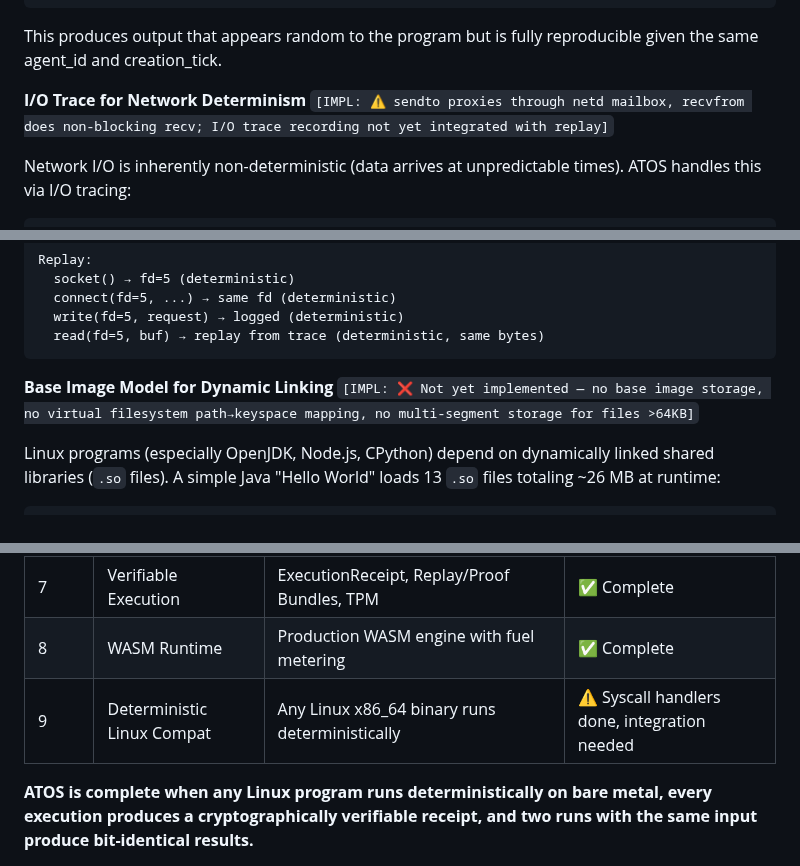
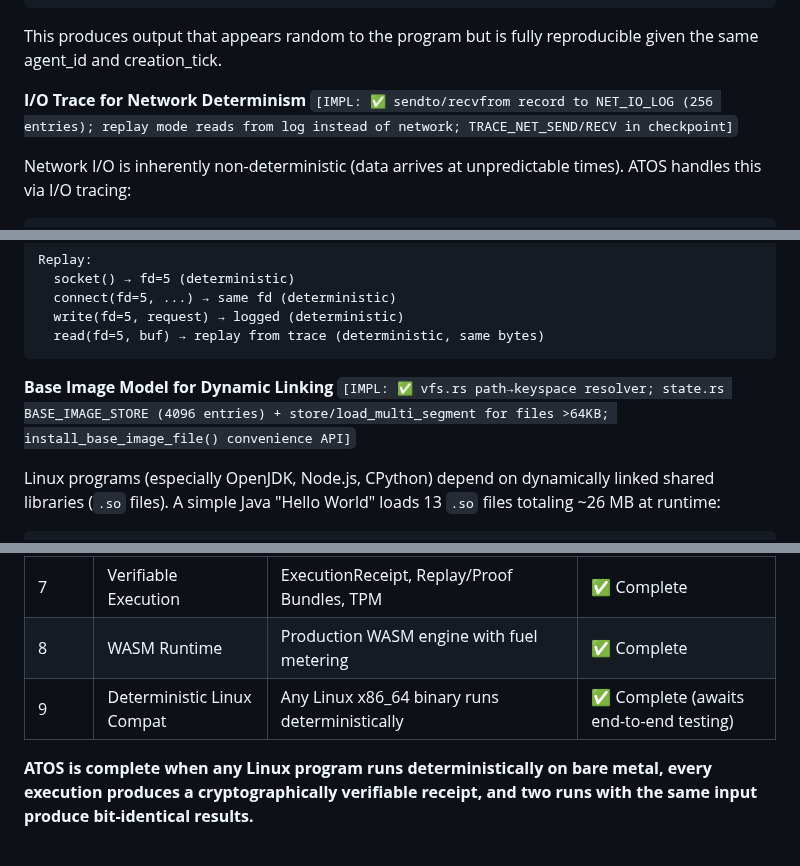
Before and after one commit to tosnetwork/webTOS, a Markdown page: yellowpaper_v2.md, 3 parts joined by grey strips. Drawn GitHub-style.

````diff
--- a/yellowpaper_v2.md
+++ b/yellowpaper_v2.md
@@ -673,7 +673,7 @@ on getrandom(buf, len):
 
 This produces output that appears random to the program but is fully reproducible given the same agent_id and creation_tick.
 
-**I/O Trace for Network Determinism** `[IMPL: ⚠️ sendto proxies through netd mailbox, recvfrom does non-blocking recv; I/O trace recording not yet integrated with replay]`
+**I/O Trace for Network Determinism** `[IMPL: ✅ sendto/recvfrom record to NET_IO_LOG (256 entries); replay mode reads from log instead of network; TRACE_NET_SEND/RECV in checkpoint]`
 
 Network I/O is inherently non-deterministic (data arrives at unpredictable times). ATOS handles this via I/O tracing:
 
@@ -691,7 +691,7 @@ Replay:
   read(fd=5, buf) → replay from trace (deterministic, same bytes)
 ```
 
-**Base Image Model for Dynamic Linking** `[IMPL: ❌ Not yet implemented — no base image storage, no virtual filesystem path→keyspace mapping, no multi-segment storage for files >64KB]`
+**Base Image Model for Dynamic Linking** `[IMPL: ✅ vfs.rs path→keyspace resolver; state.rs BASE_IMAGE_STORE (4096 entries) + store/load_multi_segment for files >64KB; install_base_image_file() convenience API]`
 
 Linux programs (especially OpenJDK, Node.js, CPython) depend on dynamically linked shared libraries (`.so` files). A simple Java "Hello World" loads 13 `.so` files totaling ~26 MB at runtime:
 
@@ -1360,6 +1360,6 @@ ATOS handles execution. The blockchain handles consensus, ordering, and finality
 | 6 | Package Management | Deploy, address, inter-contract calls, upgrade/rollback | ✅ Complete |
 | 7 | Verifiable Execution | ExecutionReceipt, Replay/Proof Bundles, TPM | ✅ Complete |
 | 8 | WASM Runtime | Production WASM engine with fuel metering | ✅ Complete |
-| 9 | Deterministic Linux Compat | Any Linux x86_64 binary runs deterministically | ⚠️ Syscall handlers done, integration needed |
+| 9 | Deterministic Linux Compat | Any Linux x86_64 binary runs deterministically | ✅ Complete (awaits end-to-end testing) |
 
 **ATOS is complete when any Linux program runs deterministically on bare metal, every execution produces a cryptographically verifiable receipt, and two runs with the same input produce bit-identical results.**
````
Also changed, not shown: other parts of yellowpaper_v2.md (+10 -10 lines).
